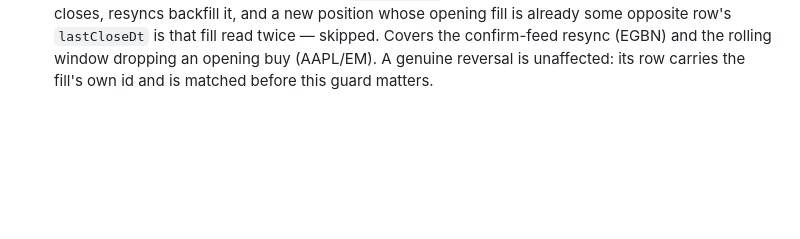
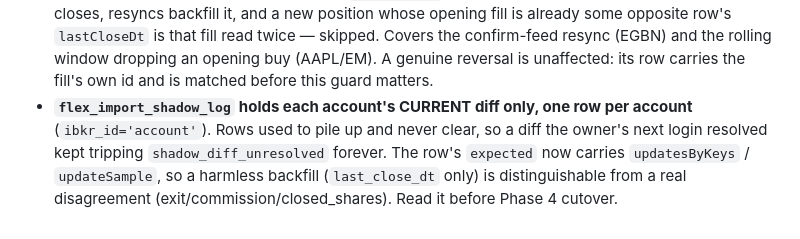
Before and after one commit to davidtheking28-oss/trading-journal, a Markdown page: CLAUDE.md, the part around the change. Rendered like a GitHub page; blank space fills up the shorter version.

Commit message:
Document the shadow import log lifecycle
Co-Authored-By: Claude Sonnet 5.5 <noreply@anthropic.com>

```diff
--- a/CLAUDE.md
+++ b/CLAUDE.md
@@ -822,3 +822,9 @@ unlike this one — push it manually).
   read twice — skipped. Covers the confirm-feed resync (EGBN) and the rolling
   window dropping an opening buy (AAPL/EM). A genuine reversal is unaffected:
   its row carries the fill's own id and is matched before this guard matters.
+- **`flex_import_shadow_log` holds each account's CURRENT diff only, one row
+  per account** (`ibkr_id='account'`). Rows used to pile up and never clear, so
+  a diff the owner's next login resolved kept tripping `shadow_diff_unresolved`
+  forever. The row's `expected` now carries `updatesByKeys` / `updateSample`, so
+  a harmless backfill (`last_close_dt` only) is distinguishable from a real
+  disagreement (exit/commission/closed_shares). Read it before Phase 4 cutover.
```
